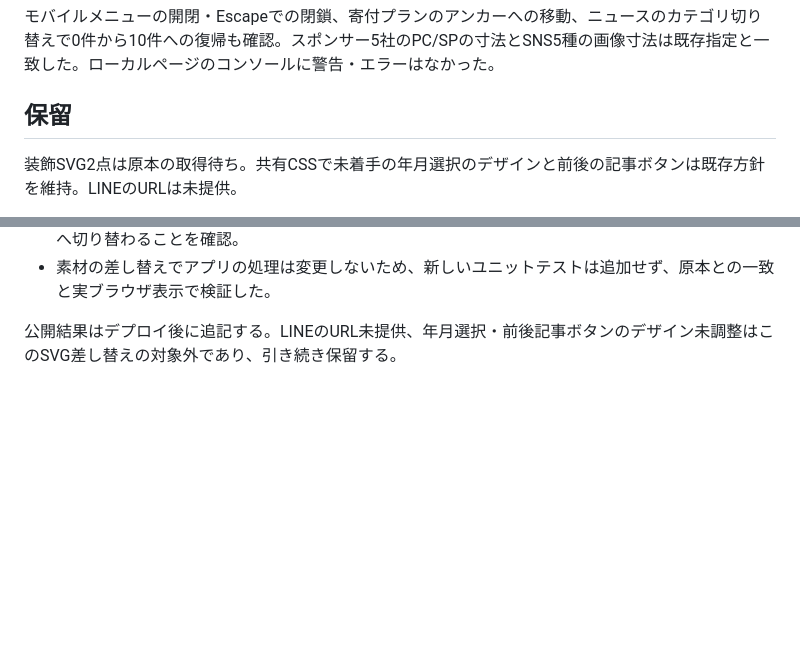
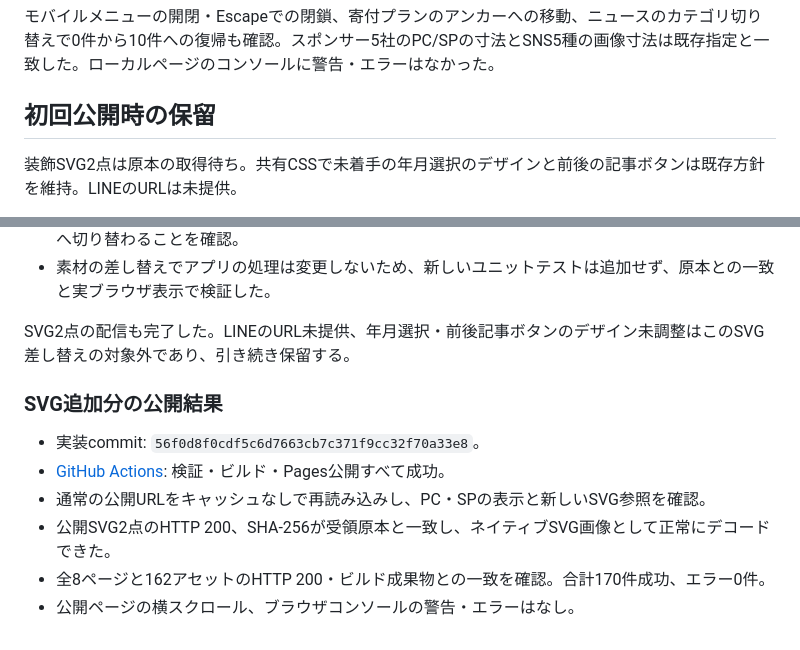
Before and after one commit to npo-heroes/npo-heroes-preview, a Markdown page: docs/verification-2026-10-11.md, 2 parts joined by grey strips. Rendered like a GitHub page; blank space fills up the shorter version.

Commit message:
docs: 装飾SVGの公開検証結果を記録

```diff
--- a/docs/verification-2026-10-11.md
+++ b/docs/verification-2026-10-11.md
@@ -18,7 +18,7 @@ Instagramリンクを実際にクリックし、指定アカウント `@heroescu
 
 モバイルメニューの開閉・Escapeでの閉鎖、寄付プランのアンカーへの移動、ニュースのカテゴリ切り替えで0件から10件への復帰も確認。スポンサー5社のPC/SPの寸法とSNS5種の画像寸法は既存指定と一致した。ローカルページのコンソールに警告・エラーはなかった。
 
-## 保留
+## 初回公開時の保留
 
 装飾SVG2点は原本の取得待ち。共有CSSで未着手の年月選択のデザインと前後の記事ボタンは既存方針を維持。LINEのURLは未提供。
 
@@ -52,4 +52,13 @@ CSSの参照URLにそれぞれ `?v=48c20305` と `?v=dac78418` を付け、同
 - 320・760・761・1920pxでも画像をデコードでき、760px以下でSPドット、761px以上でPCドットへ切り替わることを確認。
 - 素材の差し替えでアプリの処理は変更しないため、新しいユニットテストは追加せず、原本との一致と実ブラウザ表示で検証した。
 
-公開結果はデプロイ後に追記する。LINEのURL未提供、年月選択・前後記事ボタンのデザイン未調整はこのSVG差し替えの対象外であり、引き続き保留する。
+SVG2点の配信も完了した。LINEのURL未提供、年月選択・前後記事ボタンのデザイン未調整はこのSVG差し替えの対象外であり、引き続き保留する。
+
+### SVG追加分の公開結果
+
+- 実装commit: `56f0d8f0cdf5c6d7663cb7c371f9cc32f70a33e8`。
+- [GitHub Actions](https://github.com/npo-heroes/npo-heroes-preview/actions/runs/38106469695): 検証・ビルド・Pages公開すべて成功。
+- 通常の公開URLをキャッシュなしで再読み込みし、PC・SPの表示と新しいSVG参照を確認。
+- 公開SVG2点のHTTP 200、SHA-256が受領原本と一致し、ネイティブSVG画像として正常にデコードできた。
+- 全8ページと162アセットのHTTP 200・ビルド成果物との一致を確認。合計170件成功、エラー0件。
+- 公開ページの横スクロール、ブラウザコンソールの警告・エラーはなし。
```
Also changed, not shown: docs/decisions/0004-shared-design-and-social-links.md (+1 -1 lines).
